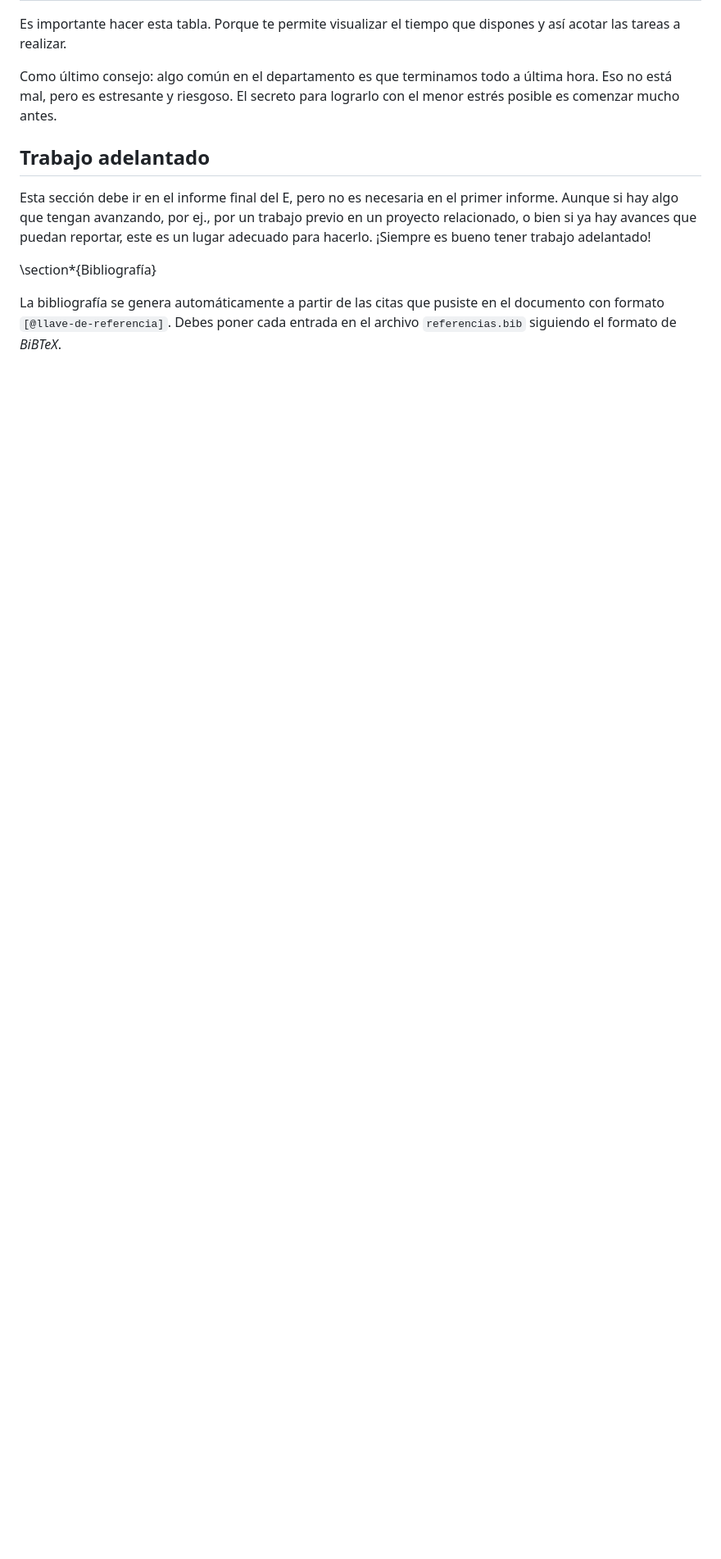
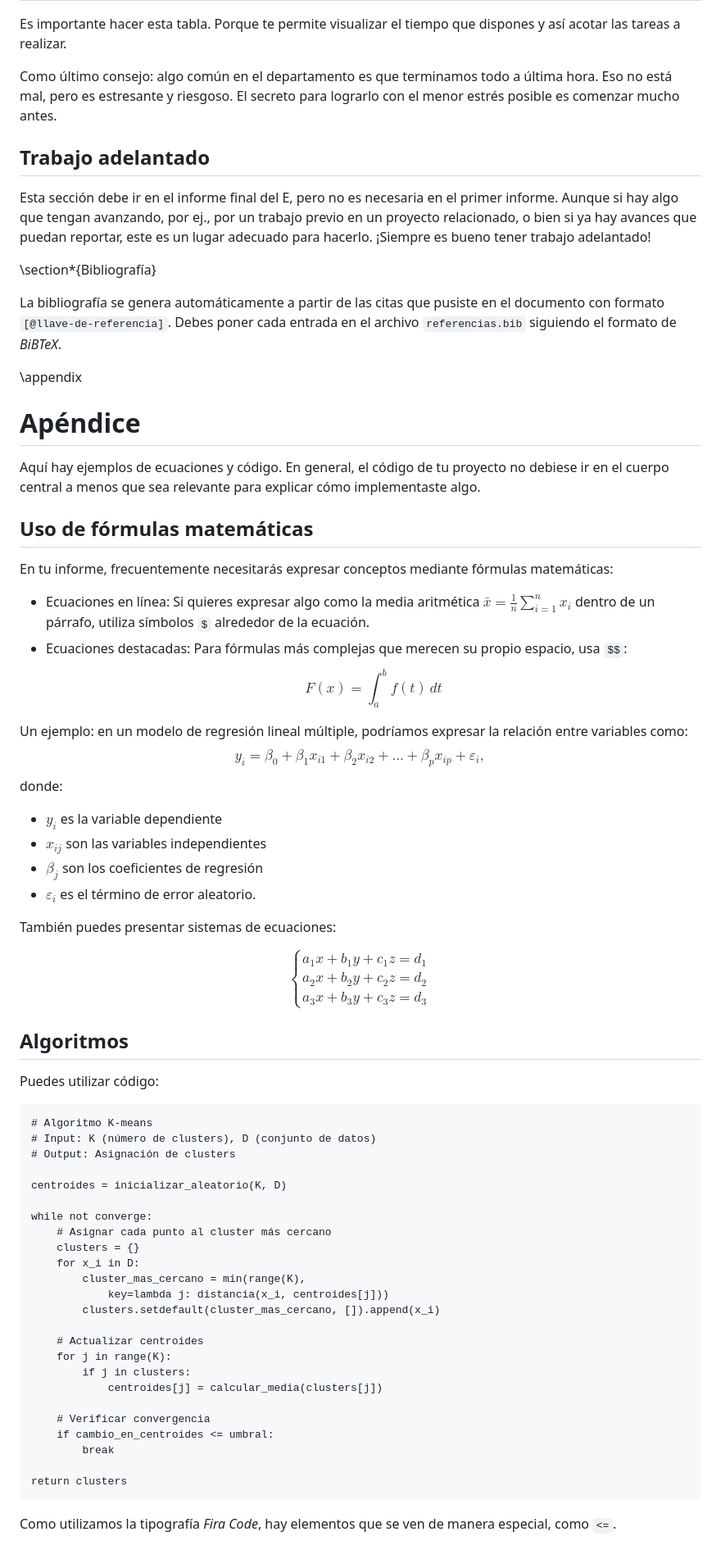
Before and after one commit to Sebamon2/dcc-informe-e, a Markdown page: main.md, the part around one of its changes. Shown at 82% size. GitHub-like rendering; blank space fills up the shorter version.

Commit message:
ejemplo de apéndice

````diff
--- a/main.md
+++ b/main.md
@@ -104,3 +106,69 @@ Esta sección debe ir en el informe final del E, pero no es necesaria en el prim
 \section*{Bibliografía}
 
 La bibliografía se genera automáticamente a partir de las citas que pusiste en el documento con formato `[@llave-de-referencia]`. Debes poner cada entrada en el archivo `referencias.bib` siguiendo el formato de _BiBTeX_.
+
+<div id="refs"></div>
+
+\appendix
+
+# Apéndice
+
+Aquí hay ejemplos de ecuaciones y código. En general, el código de tu proyecto no debiese ir en el cuerpo central a menos que sea relevante para explicar cómo implementaste algo.
+
+## Uso de fórmulas matemáticas
+
+En tu informe, frecuentemente necesitarás expresar conceptos mediante fórmulas matemáticas:
+
+* Ecuaciones en línea: Si quieres expresar algo como la media aritmética $\bar{x} = \frac{1}{n}\sum_{i=1}^{n}x_i$ dentro de un párrafo, utiliza símbolos `$` alrededor de la ecuación.
+* Ecuaciones destacadas: Para fórmulas más complejas que merecen su propio espacio, usa `$$`:
+$$F(x) = \int_{a}^{b} f(t) \, dt$$
+
+Un ejemplo: en un modelo de regresión lineal múltiple, podríamos expresar la relación entre variables como:
+$$y_i = \beta_0 + \beta_1 x_{i1} + \beta_2 x_{i2} + ... + \beta_p x_{ip} + \varepsilon_i,$$
+donde:
+
+- $y_i$ es la variable dependiente
+- $x_{ij}$ son las variables independientes
+- $\beta_j$ son los coeficientes de regresión
+- $\varepsilon_i$ es el término de error aleatorio.
+
+También puedes presentar sistemas de ecuaciones:
+
+$$\begin{cases}
+a_1x + b_1y + c_1z = d_1 \\
+a_2x + b_2y + c_2z = d_2 \\
+a_3x + b_3y + c_3z = d_3
+\end{cases}$$
+
+## Algoritmos
+
+Puedes utilizar código:
+
+```
+# Algoritmo K-means
+# Input: K (número de clusters), D (conjunto de datos)
+# Output: Asignación de clusters
+
+centroides = inicializar_aleatorio(K, D)
+
+while not converge:
+    # Asignar cada punto al cluster más cercano
+    clusters = {}
+    for x_i in D:
+        cluster_mas_cercano = min(range(K),
+            key=lambda j: distancia(x_i, centroides[j]))
+        clusters.setdefault(cluster_mas_cercano, []).append(x_i)
+
+    # Actualizar centroides
+    for j in range(K):
+        if j in clusters:
+            centroides[j] = calcular_media(clusters[j])
+
+    # Verificar convergencia
+    if cambio_en_centroides <= umbral:
+        break
+
+return clusters
+```
+
+Como utilizamos la tipografía _Fira Code_, hay elementos que se ven de manera especial, como `<=`.
````
Also changed, not shown: other parts of main.md (+2 -0 lines).
